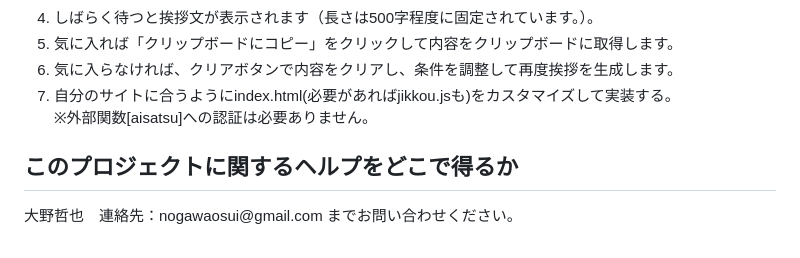
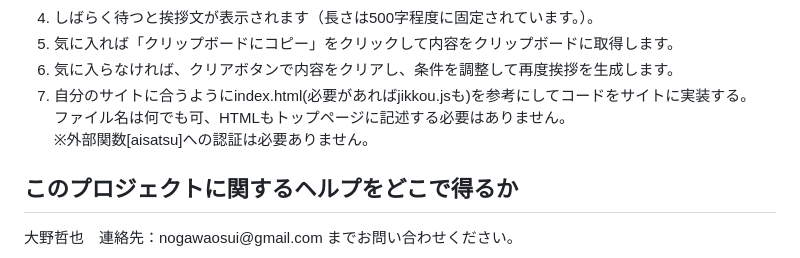
Before and after one commit to tetsuyaohno/Aisatsu-Public, a Markdown page: README.md, the part around the change. Drawn GitHub-style.

```diff
--- a/README.md
+++ b/README.md
@@ -35,7 +35,7 @@ https://urinri2023.firebaseapp.com/
   <li>しばらく待つと挨拶文が表示されます（長さは500字程度に固定されています。）。</li>
   <li>気に入れば「クリップボードにコピー」をクリックして内容をクリップボードに取得します。</li>
   <li>気に入らなければ、クリアボタンで内容をクリアし、条件を調整して再度挨拶を生成します。</li>
-  <li>自分のサイトに合うようにindex.html(必要があればjikkou.jsも)をカスタマイズして実装する。<br>※外部関数[aisatsu]への認証は必要ありません。</li>
+  <li>自分のサイトに合うようにindex.html(必要があればjikkou.jsも)を参考にしてコードをサイトに実装する。<br>ファイル名は何でも可、HTMLもトップページに記述する必要はありません。<br>※外部関数[aisatsu]への認証は必要ありません。</li>
 </ol></p>
 <h2>このプロジェクトに関するヘルプをどこで得るか</h2>
 <p>大野哲也　連絡先：nogawaosui@gmail.com までお問い合わせください。</p>
```
